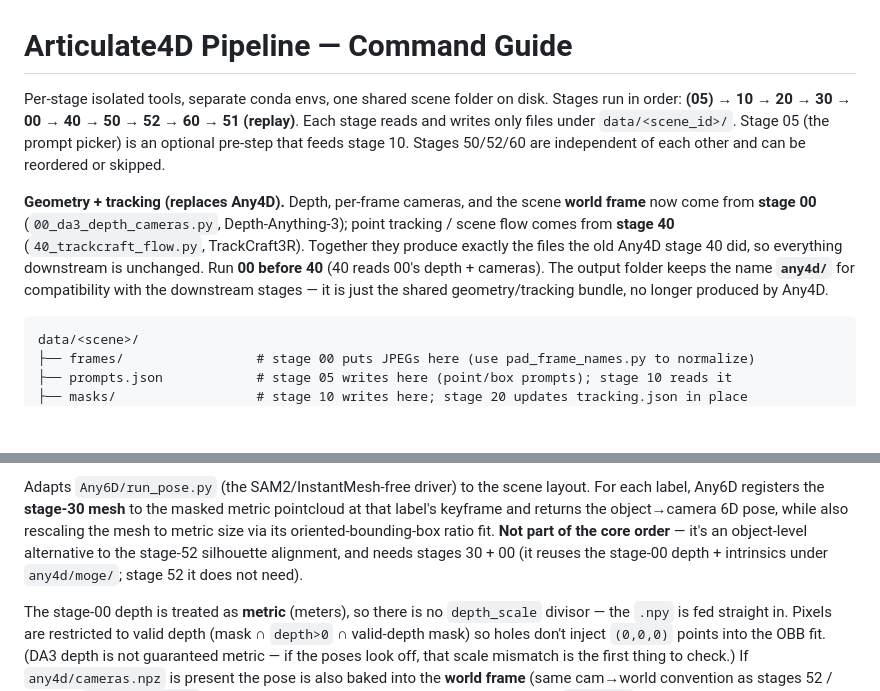
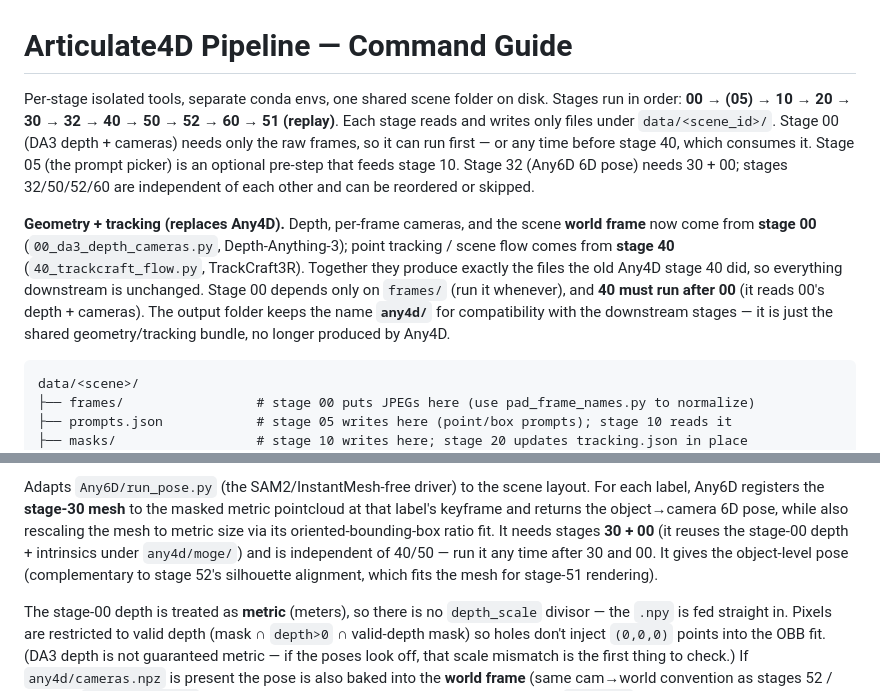
Before and after one commit to brains-bots-n-behavior/track-articulate-act, a Markdown page: README.md, 2 parts joined by grey strips. GitHub-like rendering; blank space fills up the shorter version.

Commit message:
refine task order

````diff
--- a/README.md
+++ b/README.md
@@ -1,19 +1,22 @@
 # Articulate4D Pipeline — Command Guide
 
 Per-stage isolated tools, separate conda envs, one shared scene folder on disk.
-Stages run in order: **(05) → 10 → 20 → 30 → 00 → 40 → 50 → 52 → 60 → 51 (replay)**.
-Each stage reads and writes only files under `data/<scene_id>/`. Stage 05 (the
-prompt picker) is an optional pre-step that feeds stage 10. Stages 50/52/60
-are independent of each other and can be reordered or skipped.
+Stages run in order: **00 → (05) → 10 → 20 → 30 → 32 → 40 → 50 → 52 → 60 → 51 (replay)**.
+Each stage reads and writes only files under `data/<scene_id>/`. Stage 00 (DA3
+depth + cameras) needs only the raw frames, so it can run first — or any time
+before stage 40, which consumes it. Stage 05 (the prompt picker) is an optional
+pre-step that feeds stage 10. Stage 32 (Any6D 6D pose) needs 30 + 00; stages
+32/50/52/60 are independent of each other and can be reordered or skipped.
 
 **Geometry + tracking (replaces Any4D).** Depth, per-frame cameras, and the
 scene **world frame** now come from **stage 00** (`00_da3_depth_cameras.py`,
 Depth-Anything-3); point tracking / scene flow comes from **stage 40**
 (`40_trackcraft_flow.py`, TrackCraft3R). Together they produce exactly the
-files the old Any4D stage 40 did, so everything downstream is unchanged. Run
-**00 before 40** (40 reads 00's depth + cameras). The output folder keeps the
-name **`any4d/`** for compatibility with the downstream stages — it is just the
-shared geometry/tracking bundle, no longer produced by Any4D.
+files the old Any4D stage 40 did, so everything downstream is unchanged. Stage
+00 depends only on `frames/` (run it whenever), and **40 must run after 00**
+(it reads 00's depth + cameras). The output folder keeps the name **`any4d/`**
+for compatibility with the downstream stages — it is just the shared
+geometry/tracking bundle, no longer produced by Any4D.
 
 ```
 data/<scene>/
@@ -615,9 +618,10 @@ Adapts `Any6D/run_pose.py` (the SAM2/InstantMesh-free driver) to the scene
 layout. For each label, Any6D registers the **stage-30 mesh** to the masked
 metric pointcloud at that label's keyframe and returns the object→camera 6D
 pose, while also rescaling the mesh to metric size via its oriented-bounding-box
-ratio fit. **Not part of the core order** — it's an object-level alternative to
-the stage-52 silhouette alignment, and needs stages 30 + 00 (it reuses the
-stage-00 depth + intrinsics under `any4d/moge/`; stage 52 it does not need).
+ratio fit. It needs stages **30 + 00** (it reuses the stage-00 depth +
+intrinsics under `any4d/moge/`) and is independent of 40/50 — run it any time
+after 30 and 00. It gives the object-level pose (complementary to stage 52's
+silhouette alignment, which fits the mesh for stage-51 rendering).
 
 The stage-00 depth is treated as **metric** (meters), so there is no
 `depth_scale` divisor — the `.npy` is fed straight in. Pixels are restricted
````
Also changed, not shown: QUICKSTART.md (+15 -13 lines).
